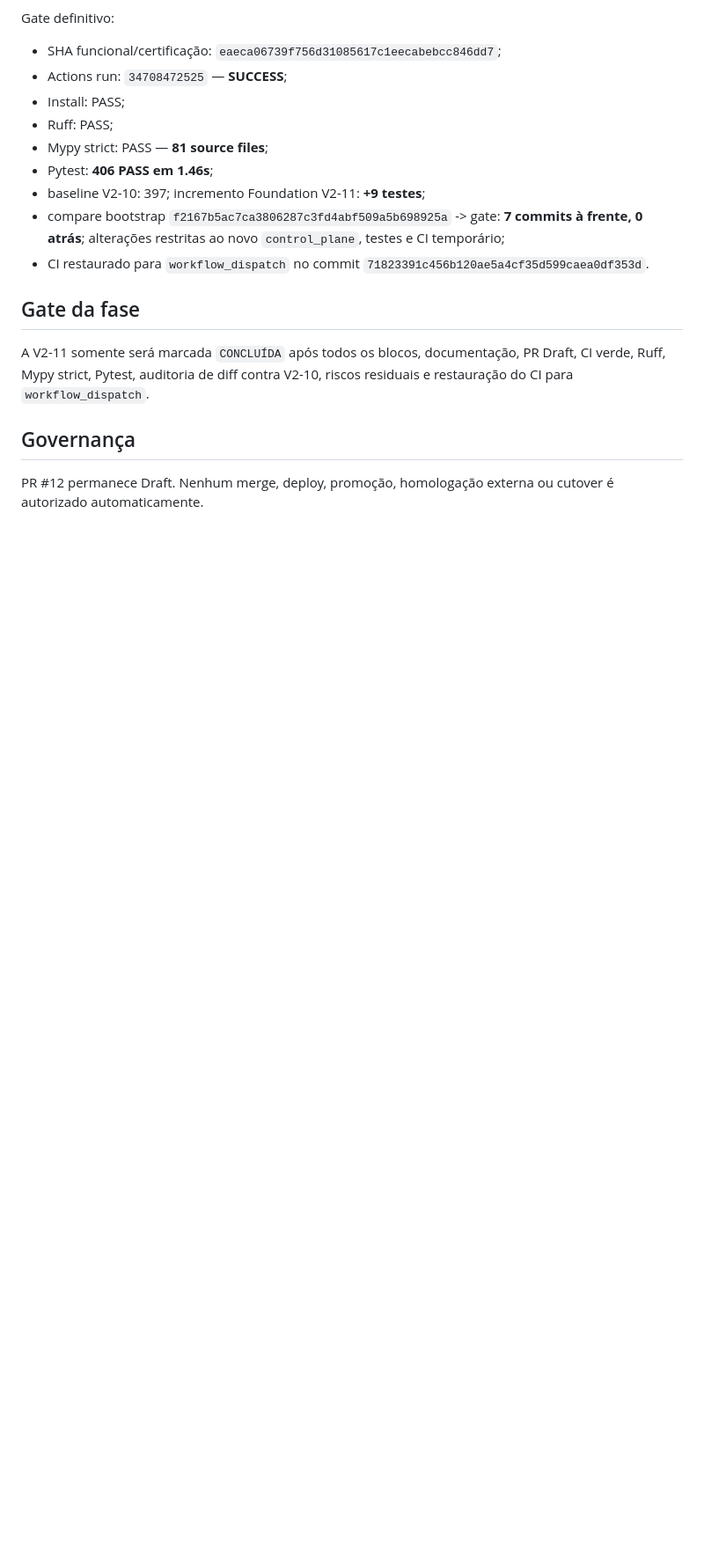
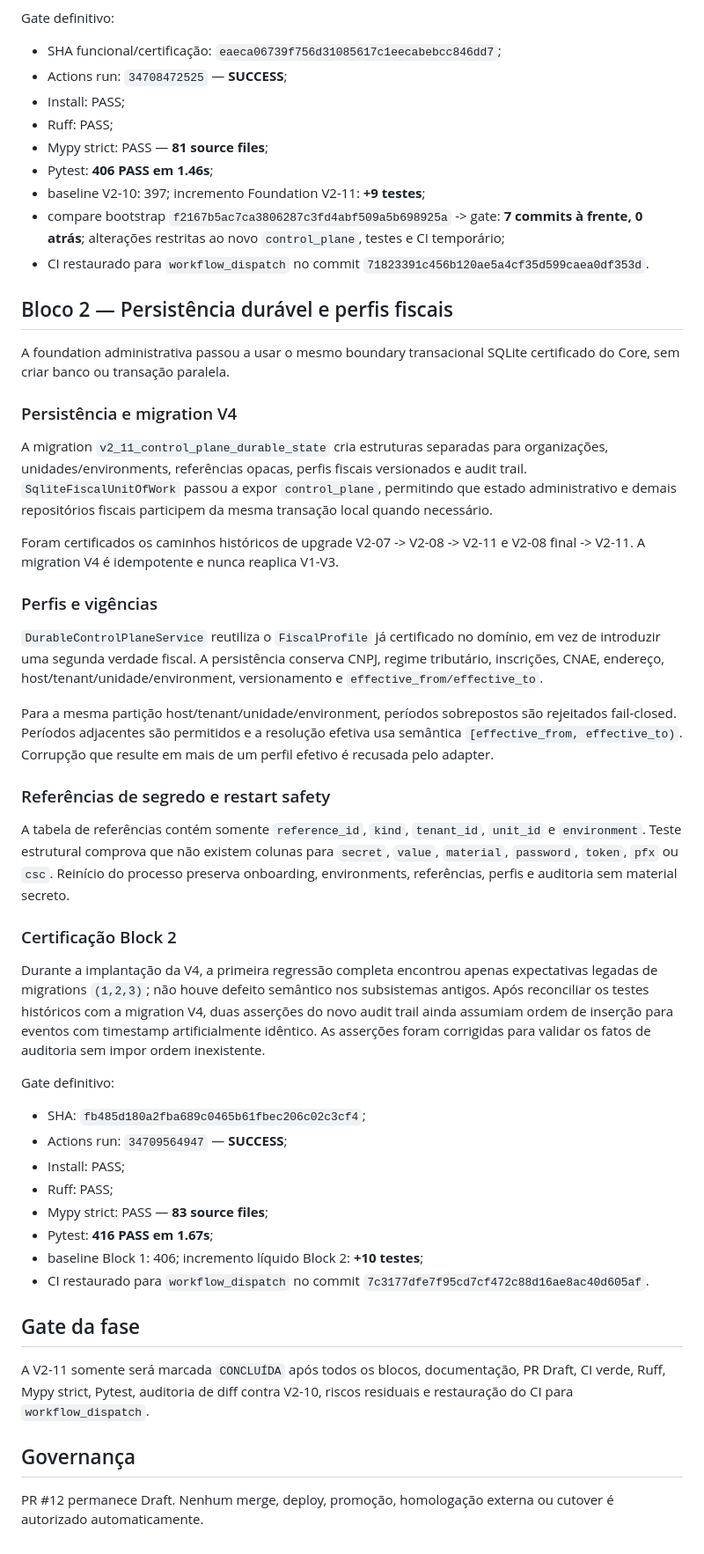
Before and after one commit to faabio3131/kordena-fiscal-engine-v2, a Markdown page: docs/V2_11_CONTROL_PLANE.md, the part around one of its changes. Shown at 88% size. Drawn GitHub-style; blank space fills up the shorter version.

Commit message:
V2-11: document durable persistence certification

```diff
--- a/docs/V2_11_CONTROL_PLANE.md
+++ b/docs/V2_11_CONTROL_PLANE.md
@@ -82,6 +82,41 @@ Gate definitivo:
 - compare bootstrap `f2167b5ac7ca3806287c3fd4abf509a5b698925a` -> gate: **7 commits à frente, 0 atrás**; alterações restritas ao novo `control_plane`, testes e CI temporário;
 - CI restaurado para `workflow_dispatch` no commit `71823391c456b120ae5a4cf35d599caea0df353d`.
 
+## Bloco 2 — Persistência durável e perfis fiscais
+
+A foundation administrativa passou a usar o mesmo boundary transacional SQLite certificado do Core, sem criar banco ou transação paralela.
+
+### Persistência e migration V4
+
+A migration `v2_11_control_plane_durable_state` cria estruturas separadas para organizações, unidades/environments, referências opacas, perfis fiscais versionados e audit trail. `SqliteFiscalUnitOfWork` passou a expor `control_plane`, permitindo que estado administrativo e demais repositórios fiscais participem da mesma transação local quando necessário.
+
+Foram certificados os caminhos históricos de upgrade V2-07 -> V2-08 -> V2-11 e V2-08 final -> V2-11. A migration V4 é idempotente e nunca reaplica V1-V3.
+
+### Perfis e vigências
+
+`DurableControlPlaneService` reutiliza o `FiscalProfile` já certificado no domínio, em vez de introduzir uma segunda verdade fiscal. A persistência conserva CNPJ, regime tributário, inscrições, CNAE, endereço, host/tenant/unidade/environment, versionamento e `effective_from/effective_to`.
+
+Para a mesma partição host/tenant/unidade/environment, períodos sobrepostos são rejeitados fail-closed. Períodos adjacentes são permitidos e a resolução efetiva usa semântica `[effective_from, effective_to)`. Corrupção que resulte em mais de um perfil efetivo é recusada pelo adapter.
+
+### Referências de segredo e restart safety
+
+A tabela de referências contém somente `reference_id`, `kind`, `tenant_id`, `unit_id` e `environment`. Teste estrutural comprova que não existem colunas para `secret`, `value`, `material`, `password`, `token`, `pfx` ou `csc`. Reinício do processo preserva onboarding, environments, referências, perfis e auditoria sem material secreto.
+
+### Certificação Block 2
+
+Durante a implantação da V4, a primeira regressão completa encontrou apenas expectativas legadas de migrations `(1,2,3)`; não houve defeito semântico nos subsistemas antigos. Após reconciliar os testes históricos com a migration V4, duas asserções do novo audit trail ainda assumiam ordem de inserção para eventos com timestamp artificialmente idêntico. As asserções foram corrigidas para validar os fatos de auditoria sem impor ordem inexistente.
+
+Gate definitivo:
+
+- SHA: `fb485d180a2fba689c0465b61fbec206c02c3cf4`;
+- Actions run: `34709564947` — **SUCCESS**;
+- Install: PASS;
+- Ruff: PASS;
+- Mypy strict: PASS — **83 source files**;
+- Pytest: **416 PASS em 1.67s**;
+- baseline Block 1: 406; incremento líquido Block 2: **+10 testes**;
+- CI restaurado para `workflow_dispatch` no commit `7c3177dfe7f95cd7cf472c88d16ae8ac40d605af`.
+
 ## Gate da fase
 
 A V2-11 somente será marcada `CONCLUÍDA` após todos os blocos, documentação, PR Draft, CI verde, Ruff, Mypy strict, Pytest, auditoria de diff contra V2-10, riscos residuais e restauração do CI para `workflow_dispatch`.
```
Also changed, not shown: other parts of docs/V2_11_CONTROL_PLANE.md (+3 -3 lines).
